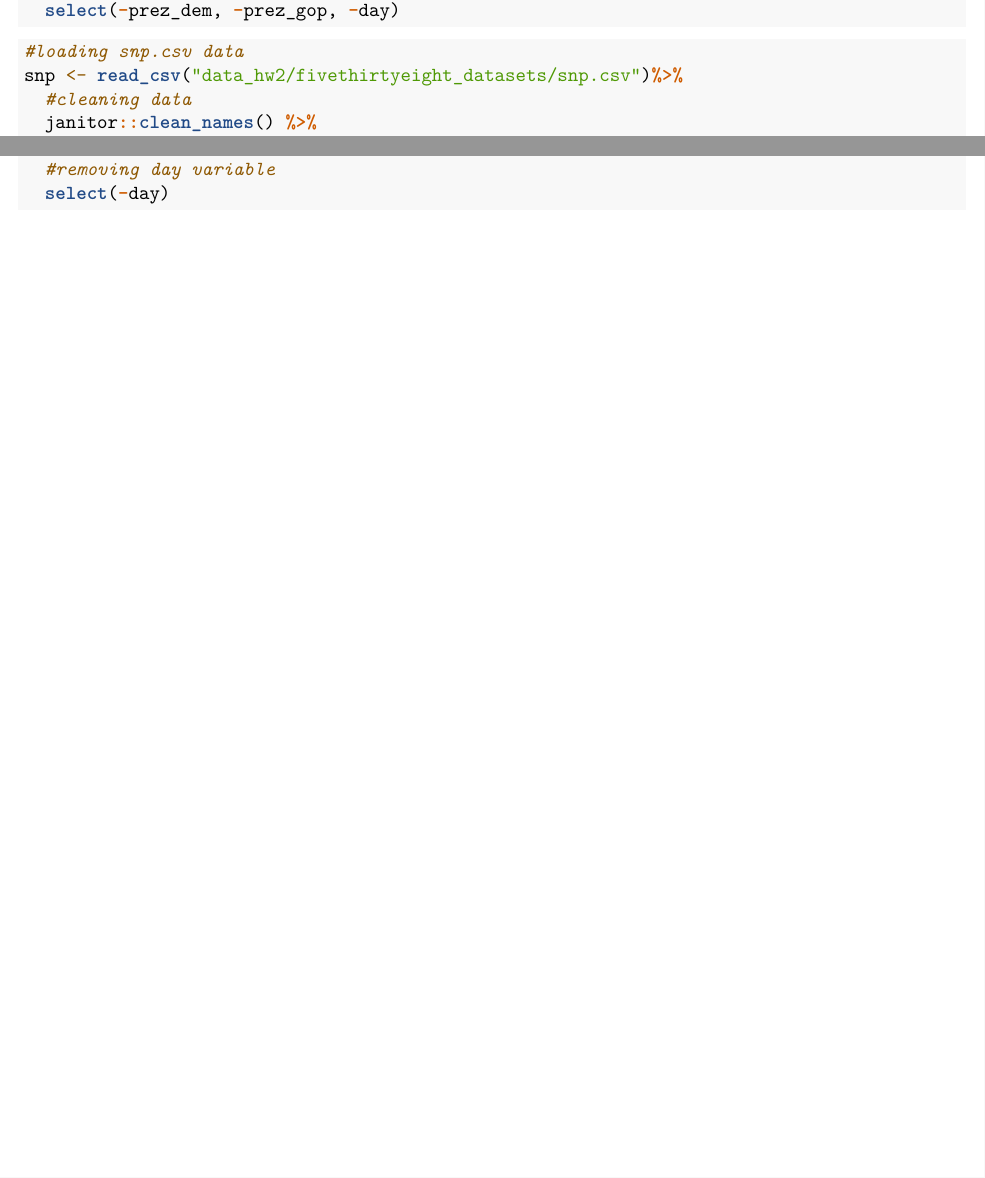
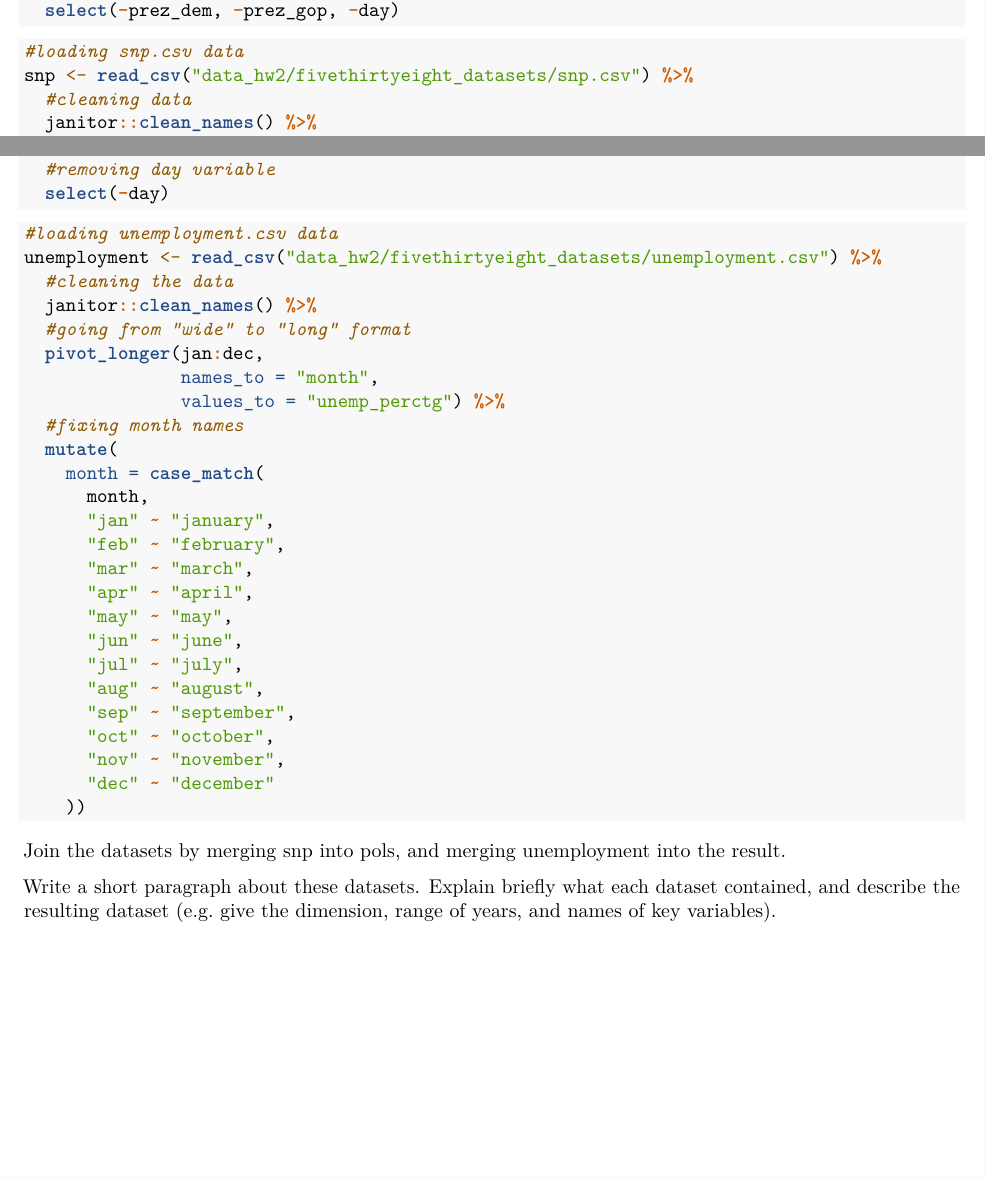
Before and after one commit to lupeal/p8105_hw2_ga2612, an R Markdown document (p8105_hw2_ga2612.Rmd): two parts of pages 1 and 2 of 2, joined at a grey line, cut so that both start at the same text. Rendered offline with R 4.5, knitr and Pandoc, then LaTeX, with nearby package versions; column names are cleaned by a stand-in for the janitor package.

Commit message:
tidying up the employment data, problem one.

````diff
--- a/p8105_hw2_ga2612.Rmd
+++ b/p8105_hw2_ga2612.Rmd
@@ -77,3 +77,36 @@ snp <- read_csv("data_hw2/fivethirtyeight_datasets/snp.csv")%>%
   #removing day variable
   select(-day)
 ```
+
+
+```{r, message=FALSE}
+#loading unemployment.csv data
+unemployment <- read_csv("data_hw2/fivethirtyeight_datasets/unemployment.csv") %>%
+  #cleaning the data
+  janitor::clean_names() %>%
+  #going from "wide" to "long" format
+  pivot_longer(jan:dec,
+               names_to = "month",
+               values_to = "unemp_perctg") %>%
+  #fixing month names
+  mutate(
+    month = case_match(
+      month,
+      "jan" ~ "january",
+      "feb" ~ "february",
+      "mar" ~ "march",
+      "apr" ~ "april",
+      "may" ~ "may",
+      "jun" ~ "june",
+      "jul" ~ "july",
+      "aug" ~ "august",
+      "sep" ~ "september",
+      "oct" ~ "october",
+      "nov" ~ "november",
+      "dec" ~ "december"
+    ))
+```
+
+Join the datasets by merging snp into pols, and merging unemployment into the result.
+
+Write a short paragraph about these datasets. Explain briefly what each dataset contained, and describe the resulting dataset (e.g. give the dimension, range of years, and names of key variables).
````
Also changed, not shown: p8105_hw2_ga2612.Rmd (2 more changed lines).
